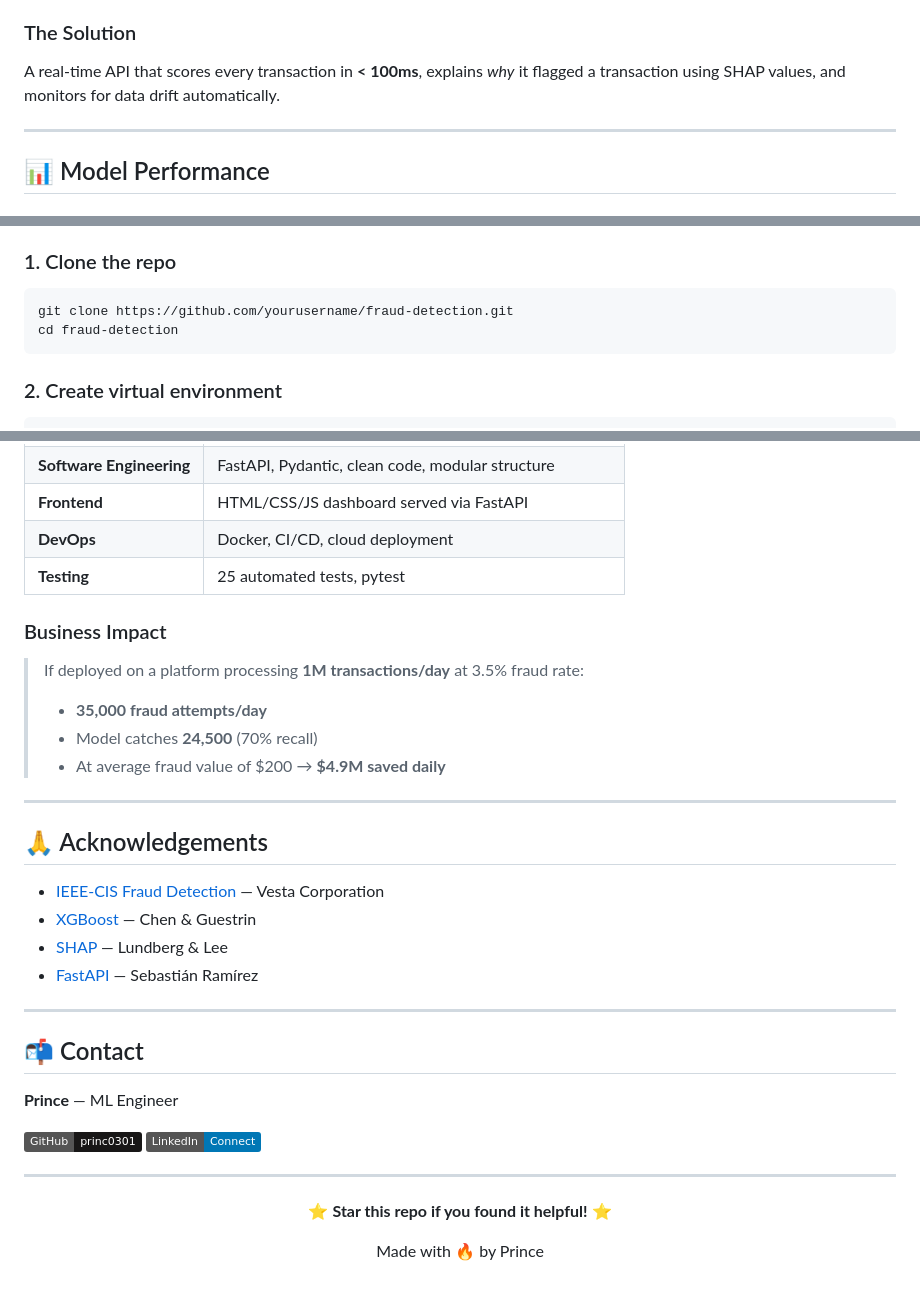
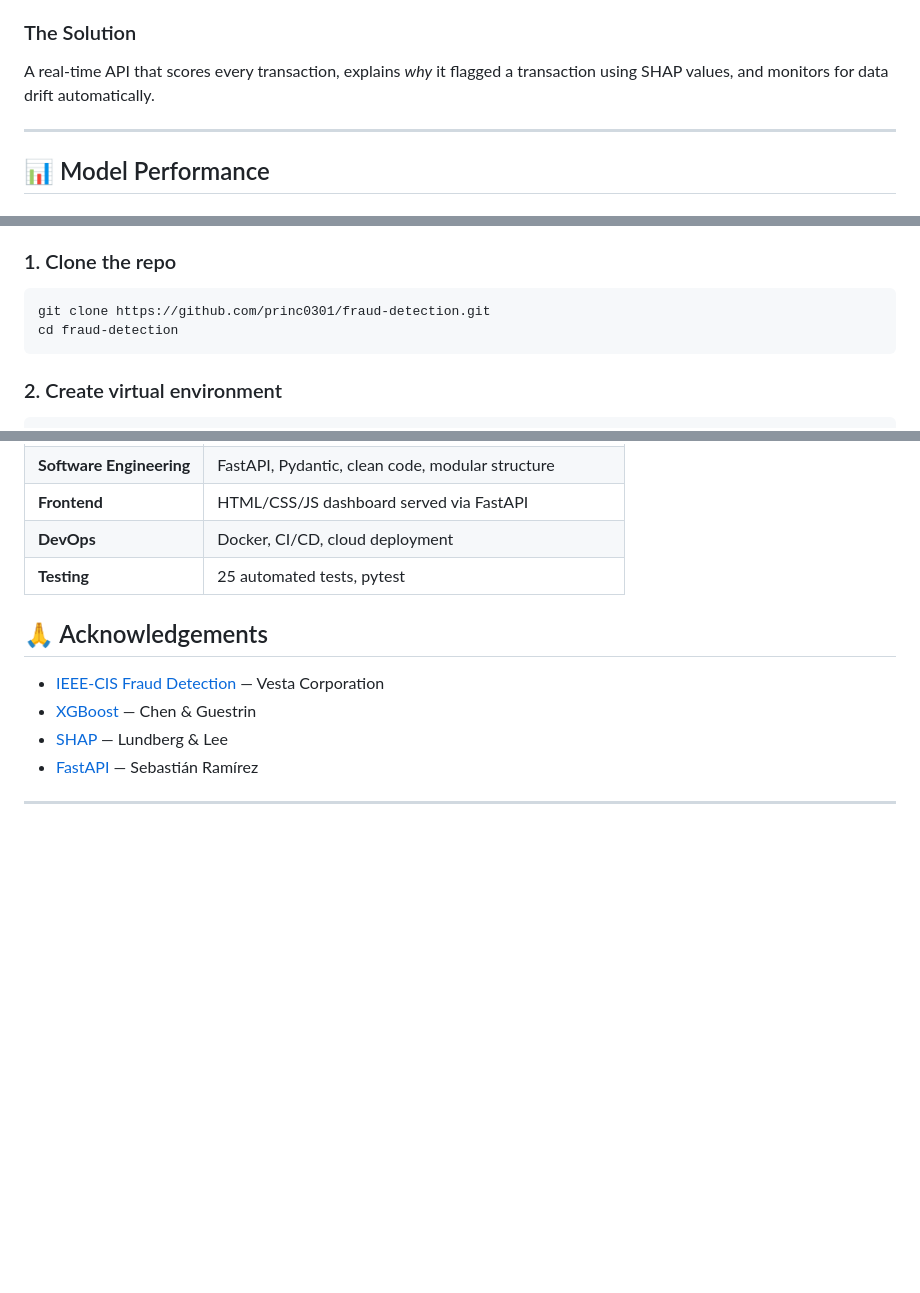
Before and after one commit to princ0301/fraud-detection, a Markdown page: README.md, 3 parts joined by grey strips. GitHub-like rendering; badges without logos; blank space fills up the shorter version.

````diff
--- a/README.md
+++ b/README.md
@@ -50,7 +50,7 @@ FraudShield is an **end-to-end machine learning system** built on the [IEEE-CIS
 - Models degrade over time as fraud patterns evolve
 
 ### The Solution
-A real-time API that scores every transaction in **< 100ms**, explains *why* it flagged a transaction using SHAP values, and monitors for data drift automatically.
+A real-time API that scores every transaction, explains *why* it flagged a transaction using SHAP values, and monitors for data drift automatically.
 
 ---
 
@@ -264,7 +264,7 @@ fraud-detection/
 
 ### 1. Clone the repo
 ```bash
-git clone https://github.com/yourusername/fraud-detection.git
+git clone https://github.com/princ0301/fraud-detection.git
 cd fraud-detection
 ```
 
@@ -476,15 +476,6 @@ Push to any branch
 | **DevOps** | Docker, CI/CD, cloud deployment |
 | **Testing** | 25 automated tests, pytest |
 
-### Business Impact
-
-> If deployed on a platform processing **1M transactions/day** at 3.5% fraud rate:
-> - **35,000 fraud attempts/day**
-> - Model catches **24,500** (70% recall)
-> - At average fraud value of $200 → **$4.9M saved daily**
-
----
-
 ## 🙏 Acknowledgements
 
 - [IEEE-CIS Fraud Detection](https://www.kaggle.com/c/ieee-fraud-detection) — Vesta Corporation
@@ -494,19 +485,6 @@ Push to any branch
 
 ---
 
-## 📬 Contact
-
-**Prince** — ML Engineer
-
-[![GitHub](https://img.shields.io/badge/GitHub-princ0301-181717?style=flat&logo=github)](https://github.com/princ0301)
-[![LinkedIn](https://img.shields.io/badge/LinkedIn-Connect-0077B5?style=flat&logo=linkedin)](https://linkedin.com)
-
----
-
 <div align="center">
 
-⭐ **Star this repo if you found it helpful!** ⭐
-
-Made with 🔥 by Prince
-
 </div>
````
Also changed, not shown: other parts of README.md (+2 -2 lines).
